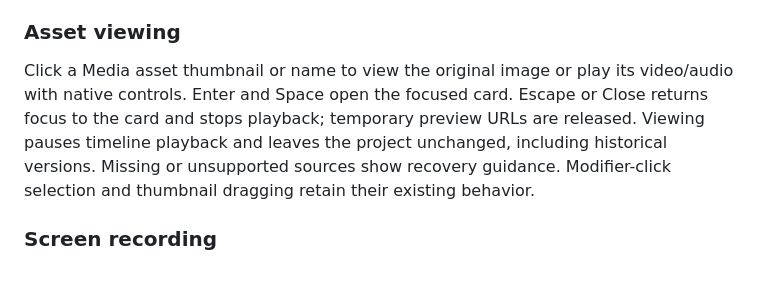
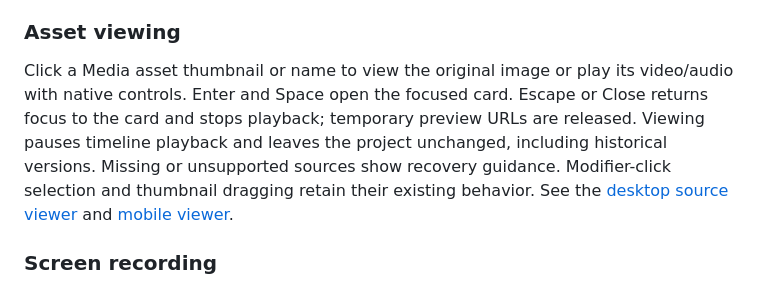
Before and after one commit to WilsonLe/LocalCut, a Markdown page: docs/workspace.md, the part around the change. Drawn GitHub-style.

Commit message:
docs: show desktop and mobile source viewing

```diff
--- a/docs/workspace.md
+++ b/docs/workspace.md
@@ -55,7 +55,7 @@ Legacy Download project backup / Import project backup controls retain the origi
 
 ### Asset viewing
 
-Click a Media asset thumbnail or name to view the original image or play its video/audio with native controls. Enter and Space open the focused card. Escape or Close returns focus to the card and stops playback; temporary preview URLs are released. Viewing pauses timeline playback and leaves the project unchanged, including historical versions. Missing or unsupported sources show recovery guidance. Modifier-click selection and thumbnail dragging retain their existing behavior.
+Click a Media asset thumbnail or name to view the original image or play its video/audio with native controls. Enter and Space open the focused card. Escape or Close returns focus to the card and stops playback; temporary preview URLs are released. Viewing pauses timeline playback and leaves the project unchanged, including historical versions. Missing or unsupported sources show recovery guidance. Modifier-click selection and thumbnail dragging retain their existing behavior. See the [desktop source viewer](screenshots/asset-viewer.png) and [mobile viewer](screenshots/asset-viewer-mobile.png).
 
 ### Screen recording
 
```
Also changed, not shown: docs/screenshots/asset-viewer-mobile.png (added), docs/screenshots/asset-viewer.png (added).
